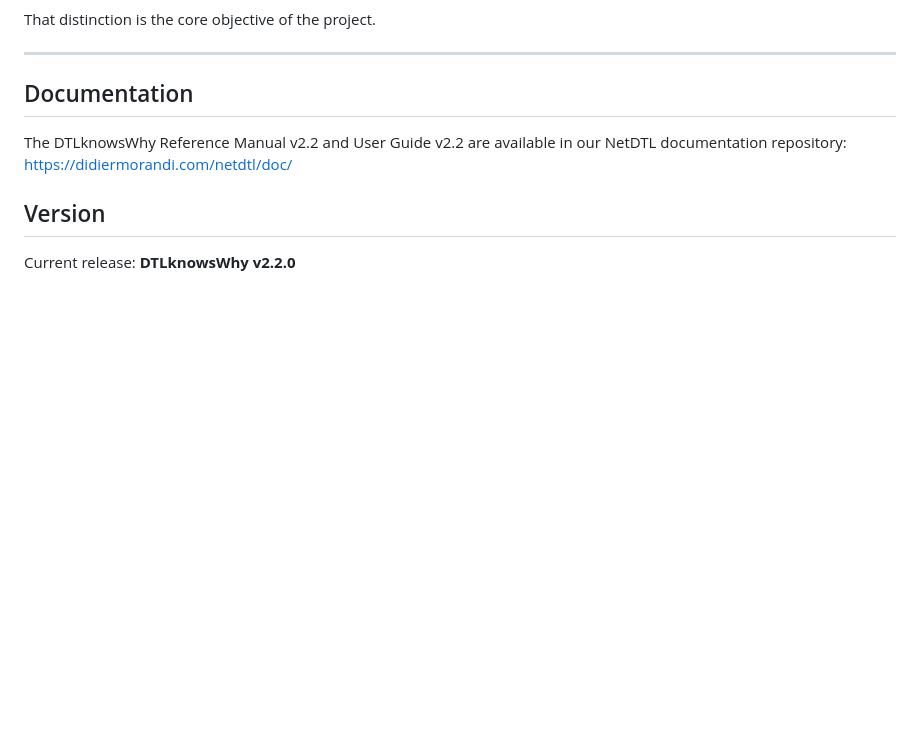
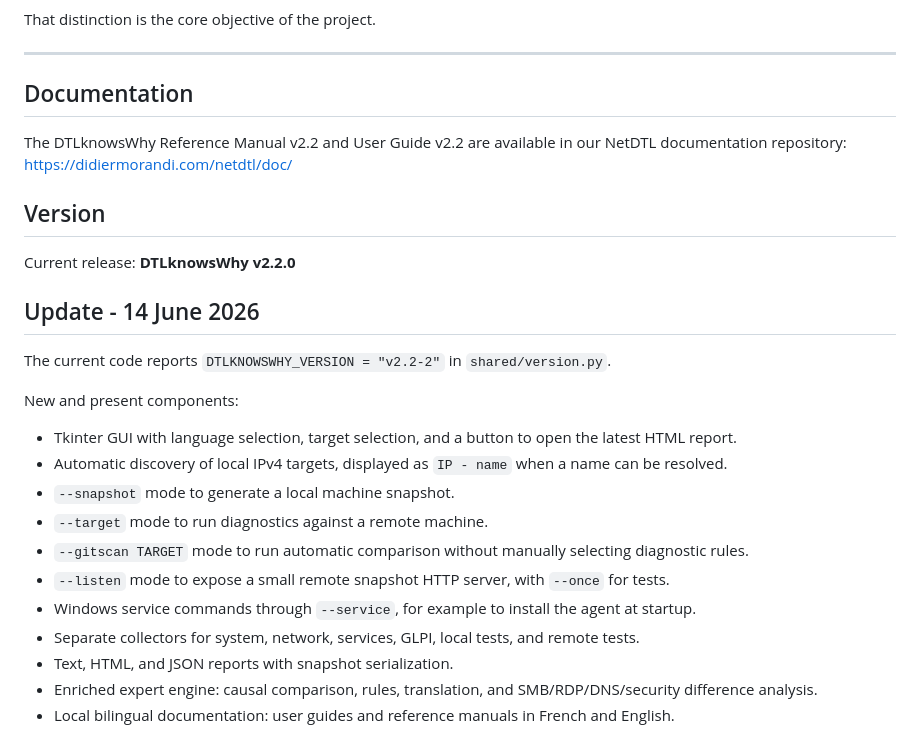
Before and after one commit to DidierMorandi/DTLknowsWhy, a Markdown page: README.md, the part around the change. GitHub-like rendering; blank space fills up the shorter version.

Commit message:
mise à jour

```diff
--- a/README.md
+++ b/README.md
@@ -402,3 +402,21 @@ https://didiermorandi.com/netdtl/doc/
 ## Version
 
 Current release: **DTLknowsWhy v2.2.0**
+
+## Update - 14 June 2026
+
+The current code reports `DTLKNOWSWHY_VERSION = "v2.2-2"` in `shared/version.py`.
+
+New and present components:
+
+- Tkinter GUI with language selection, target selection, and a button to open the latest HTML report.
+- Automatic discovery of local IPv4 targets, displayed as `IP - name` when a name can be resolved.
+- `--snapshot` mode to generate a local machine snapshot.
+- `--target` mode to run diagnostics against a remote machine.
+- `--gitscan TARGET` mode to run automatic comparison without manually selecting diagnostic rules.
+- `--listen` mode to expose a small remote snapshot HTTP server, with `--once` for tests.
+- Windows service commands through `--service`, for example to install the agent at startup.
+- Separate collectors for system, network, services, GLPI, local tests, and remote tests.
+- Text, HTML, and JSON reports with snapshot serialization.
+- Enriched expert engine: causal comparison, rules, translation, and SMB/RDP/DNS/security difference analysis.
+- Local bilingual documentation: user guides and reference manuals in French and English.
```
